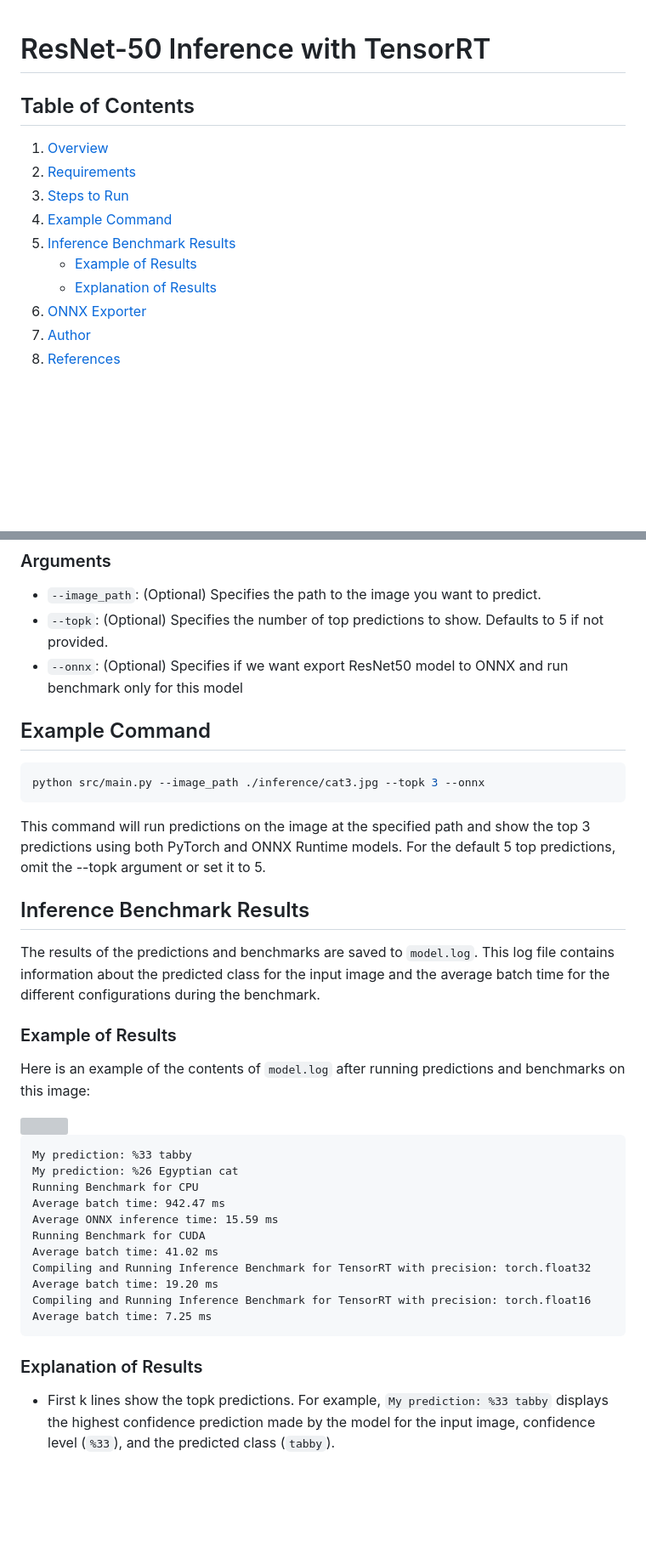
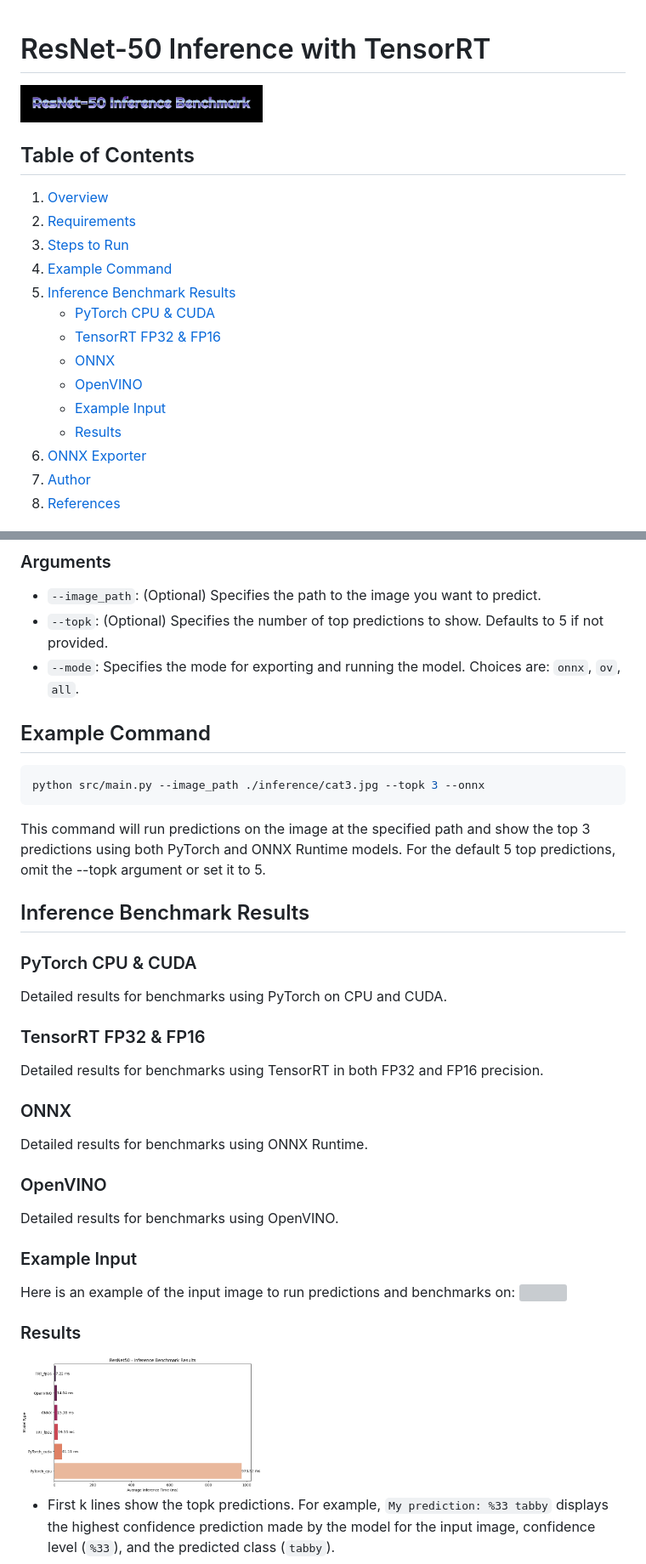
Before and after one commit to DimaBir/ResNetTensorRT, a Markdown page: README.md, 2 parts joined by grey strips. Shown: that part at 85% size. Drawn GitHub-style; pictures changed too: inference/logo.png (added), inference/plot.png (added); blank space fills up the shorter version; grey boxes are pictures that could not be loaded.

````diff
--- a/README.md
+++ b/README.md
@@ -1,12 +1,18 @@
 # ResNet-50 Inference with TensorRT
+<img src="./inference/logo.png" width="40%">
+
 ## Table of Contents
 1. [Overview](#overview)
 2. [Requirements](#requirements)
 3. [Steps to Run](#steps-to-run)
 4. [Example Command](#example-command)
 5. [Inference Benchmark Results](#inference-benchmark-results)
-   - [Example of Results](#example-of-results)
-   - [Explanation of Results](#explanation-of-results)
+    - [PyTorch CPU & CUDA](#pytorch-cpu--cuda)
+    - [TensorRT FP32 & FP16](#tensorrt-fp32--fp16)
+    - [ONNX](#onnx)
+    - [OpenVINO](#openvino)
+    - [Example Input](#example-input)
+    - [Results](#results)
 6. [ONNX Exporter](#onnx-exporter)
 7. [Author](#author)
 8. [References](#references)
@@ -36,7 +42,7 @@ python src/main.py
 ### Arguments
 - `--image_path`: (Optional) Specifies the path to the image you want to predict.
 - `--topk`: (Optional) Specifies the number of top predictions to show. Defaults to 5 if not provided.
-- `--onnx`: (Optional) Specifies if we want export ResNet50 model to ONNX and run benchmark only for this model
+- `--mode`: Specifies the mode for exporting and running the model. Choices are: `onnx`, `ov`, `all`.
 
 ## Example Command
 ```sh
@@ -46,29 +52,22 @@ python src/main.py --image_path ./inference/cat3.jpg --topk 3 --onnx
 This command will run predictions on the image at the specified path and show the top 3 predictions using both PyTorch and ONNX Runtime models. For the default 5 top predictions, omit the --topk argument or set it to 5.
 
 ## Inference Benchmark Results
+### PyTorch CPU & CUDA
+Detailed results for benchmarks using PyTorch on CPU and CUDA.
+### TensorRT FP32 & FP16
+Detailed results for benchmarks using TensorRT in both FP32 and FP16 precision.
+### ONNX
+Detailed results for benchmarks using ONNX Runtime.
+### OpenVINO
+Detailed results for benchmarks using OpenVINO.
 
-The results of the predictions and benchmarks are saved to `model.log`. This log file contains information about the predicted class for the input image and the average batch time for the different configurations during the benchmark.
-
-### Example of Results
-Here is an example of the contents of `model.log` after running predictions and benchmarks on this image:
-
+### Example Input
+Here is an example of the input image to run predictions and benchmarks on:
 <img src="./inference/cat3.jpg" width="20%">
 
-```
-My prediction: %33 tabby
-My prediction: %26 Egyptian cat
-Running Benchmark for CPU
-Average batch time: 942.47 ms
-Average ONNX inference time: 15.59 ms
-Running Benchmark for CUDA
-Average batch time: 41.02 ms
-Compiling and Running Inference Benchmark for TensorRT with precision: torch.float32
-Average batch time: 19.20 ms
-Compiling and Running Inference Benchmark for TensorRT with precision: torch.float16
-Average batch time: 7.25 ms
-```
+### Results
+<img src="./inference/plot.png" width="40%">
 
-### Explanation of Results
 - First k lines show the topk predictions. For example, `My prediction: %33 tabby` displays the highest confidence prediction made by the model for the input image, confidence level (`%33`), and the predicted class (`tabby`).
 - The following lines provide information about the average batch time for running the model in different configurations:
   - `Running Benchmark for CPU` and `Average batch time: 942.47 ms` indicate the average batch time when running the model on the CPU.
````
